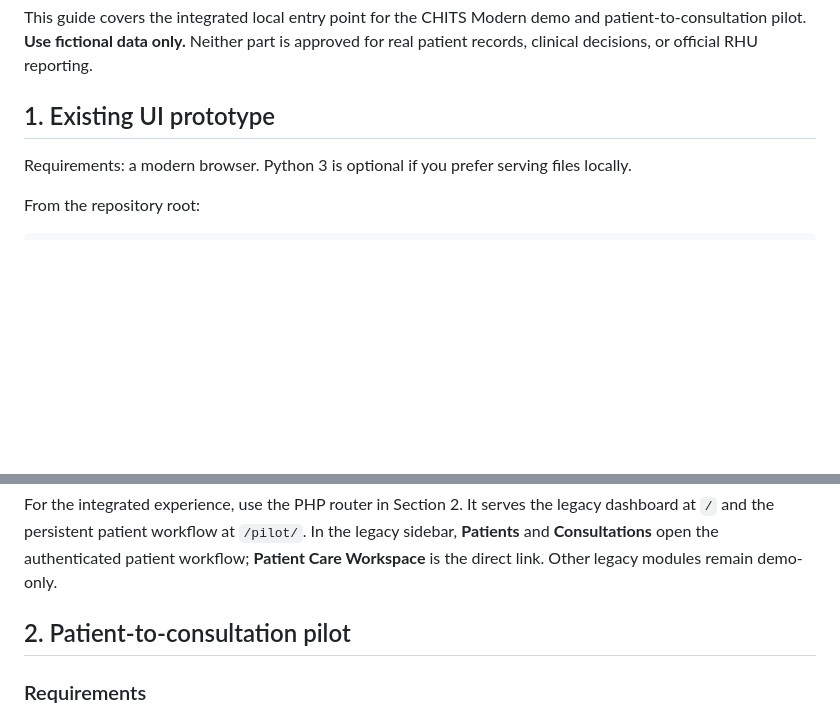
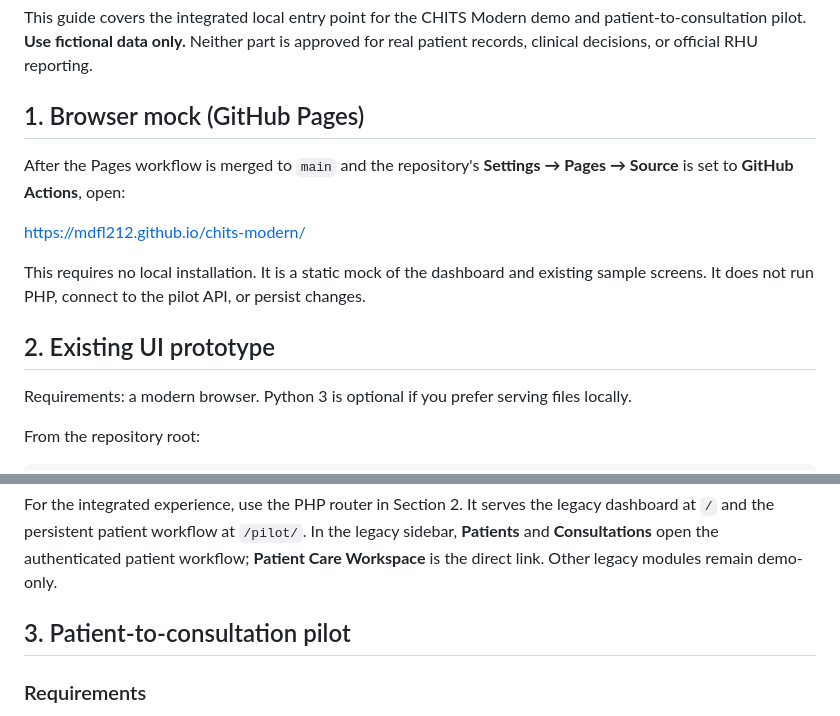
Before and after one commit to mdfl212/chits-modern, a Markdown page: docs/INSTALLATION.md, 2 parts joined by grey strips. Rendered like a GitHub page; blank space fills up the shorter version.

Commit message:
Add browser demo setup to installation guide

```diff
--- a/docs/INSTALLATION.md
+++ b/docs/INSTALLATION.md
@@ -2,7 +2,15 @@
 
 This guide covers the integrated local entry point for the CHITS Modern demo and patient-to-consultation pilot. **Use fictional data only.** Neither part is approved for real patient records, clinical decisions, or official RHU reporting.
 
-## 1. Existing UI prototype
+## 1. Browser mock (GitHub Pages)
+
+After the Pages workflow is merged to `main` and the repository's **Settings → Pages → Source** is set to **GitHub Actions**, open:
+
+https://mdfl212.github.io/chits-modern/
+
+This requires no local installation. It is a static mock of the dashboard and existing sample screens. It does not run PHP, connect to the pilot API, or persist changes.
+
+## 2. Existing UI prototype
 
 Requirements: a modern browser. Python 3 is optional if you prefer serving files locally.
 
@@ -16,7 +24,7 @@ Open http://127.0.0.1:8000/. Alternatively, open the root index.html directly. T
 
 For the integrated experience, use the PHP router in Section 2. It serves the legacy dashboard at `/` and the persistent patient workflow at `/pilot/`. In the legacy sidebar, **Patients** and **Consultations** open the authenticated patient workflow; **Patient Care Workspace** is the direct link. Other legacy modules remain demo-only.
 
-## 2. Patient-to-consultation pilot
+## 3. Patient-to-consultation pilot
 
 ### Requirements
 
```
